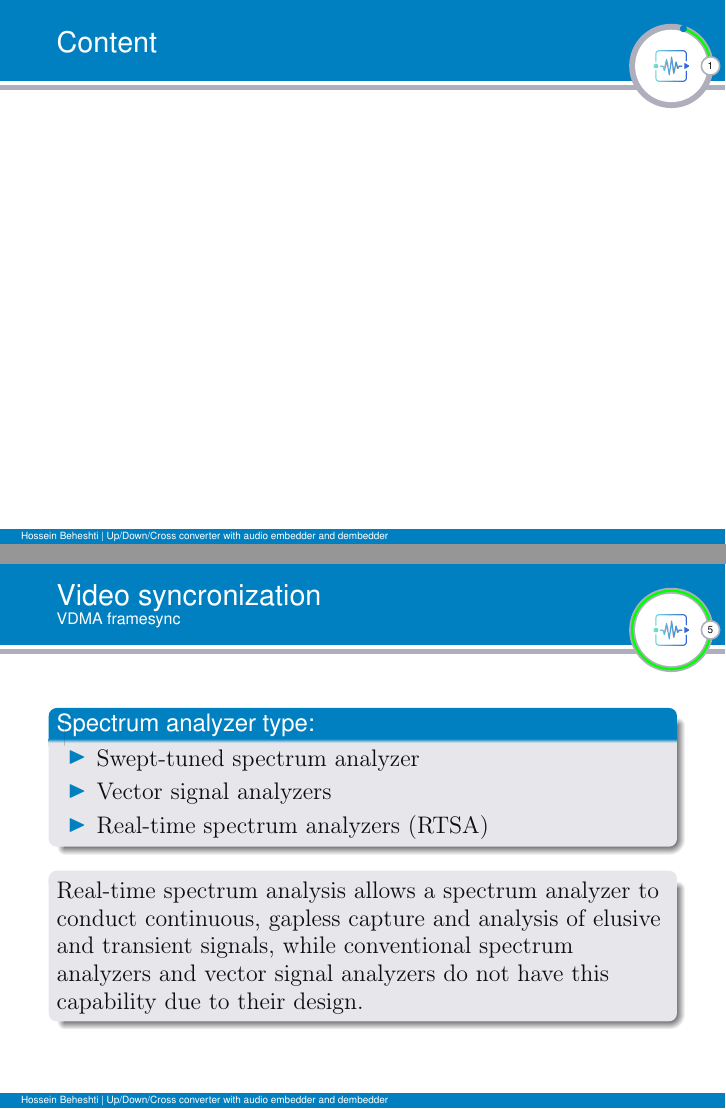
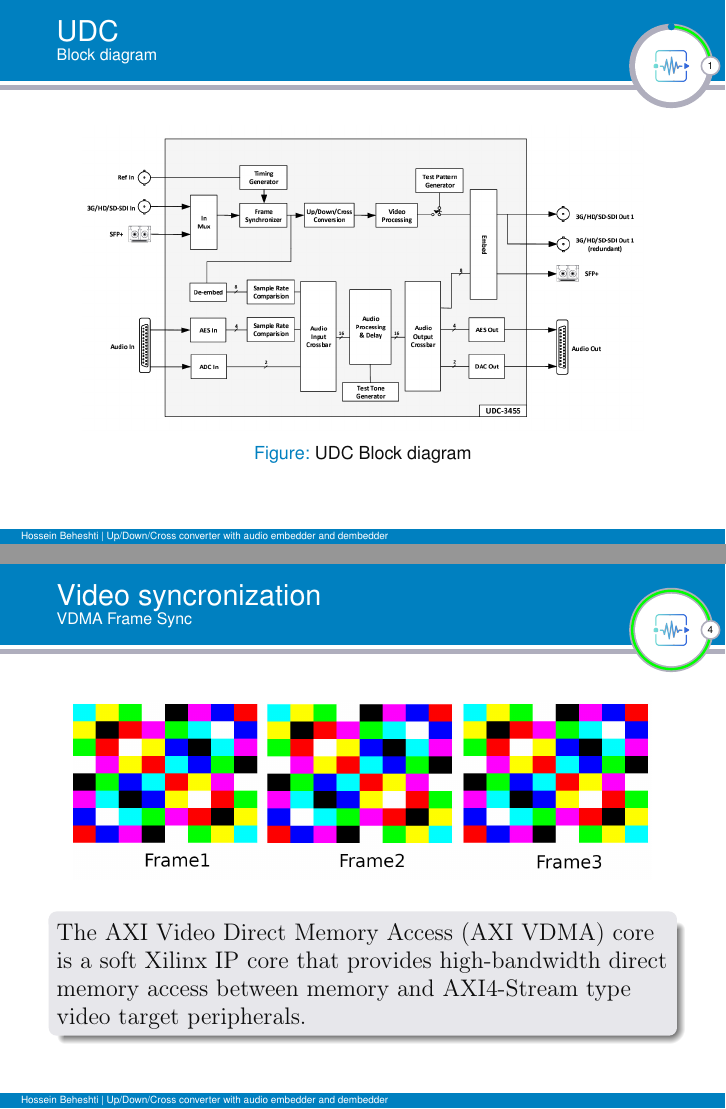
Before and after one commit to HosseinBeheshti/beamer, LaTeX slides (main.tex, which reads frams.tex): pages 2 and 7 of 8 before the commit and pages 2 and 5 of 6 after it, joined at a grey line. Compiled offline with pdfLaTeX.

Commit message:
calnex final

```diff
--- a/frams.tex
+++ b/frams.tex
@@ -24,19 +24,13 @@
 	\end{figure}
 \end{frame}
 %%%%%%%%%%%%%%%%%%%%%%%%%%%%%%%%%%%%%%%%%%%
-\begin{frame}{Video syncronization}{VDMA framesync}
-	\begin{block}{Spectrum analyzer type:}
-		\begin{itemize}
-			\item Swept-tuned spectrum analyzer
-			\item Vector signal analyzers
-			\item Real-time spectrum analyzers (RTSA)
-		\end{itemize}
-	\end{block}
-	\pause
+\begin{frame}{Video syncronization}{VDMA Frame Sync}
+	\begin{figure}
+		\centering
+		\includegraphics[scale=0.6]{graphics/vdma.jpeg}
+	\end{figure}
 	\begin{block}{}
-		Real-time spectrum analysis allows a spectrum analyzer to conduct continuous,
-		gapless capture and analysis of elusive and transient signals, while conventional
-		spectrum analyzers and vector signal analyzers do not have this capability due to their design.
+		The AXI Video Direct Memory Access (AXI VDMA) core is a soft Xilinx IP core that provides high-bandwidth direct memory access between memory and AXI4-Stream type video target peripherals.
 	\end{block}
 \end{frame}
 %%%%%%%%%%%%%%%%%%%%%%%%%%%%%%%%%%%%%%%%%%%
--- a/main.tex
+++ b/main.tex
@@ -96,9 +96,6 @@
   \titlepage % call the title page information from above
 \end{frame}}
 
-\begin{frame}{Content}{}
-\tableofcontents
-\end{frame}
 %%% change font
 \usebeamerfont{body}
 %%%%%%%%%%%%% Body
```
Also changed, not shown: graphics/vdma.jpeg (added).
